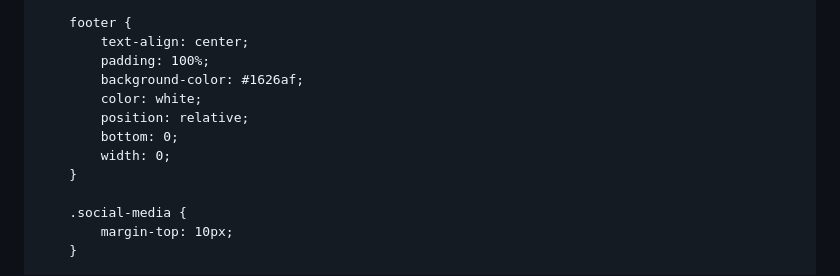
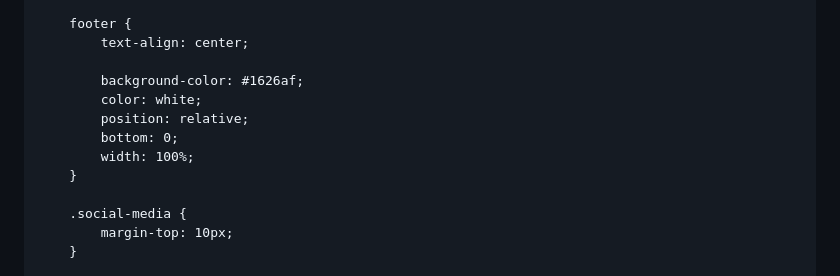
Before and after one commit to gecheadmassie/gecheadmassie.github.io, a Markdown page: README.md, the part around the change. GitHub-like rendering.

```diff
--- a/README.md
+++ b/README.md
@@ -137,12 +137,12 @@
 
         footer {
             text-align: center;
-            padding: 100%;
+
             background-color: #1626af;
             color: white;
             position: relative;
             bottom: 0;
-            width: 0;
+            width: 100%;
         }
 
         .social-media {
```
